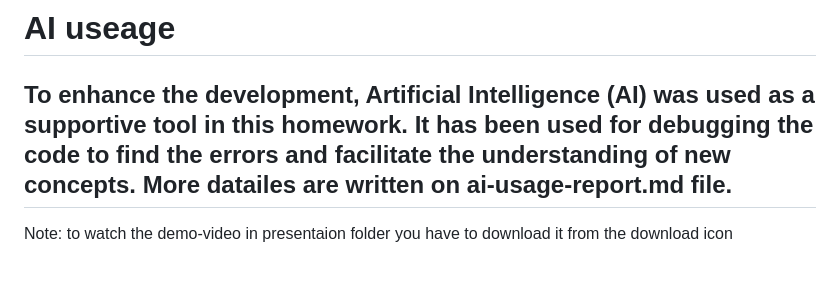
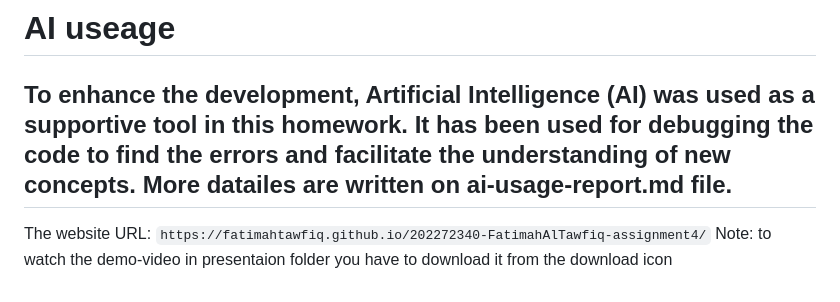
Before and after one commit to FatimahTawfiq/202272340-FatimahAlTawfiq-assignment4, a Markdown page: README.md, the part around the change. Drawn GitHub-style; blank space fills up the shorter version.

Commit message:
Deploy and add the URL to readme file

```diff
--- a/README.md
+++ b/README.md
@@ -53,4 +53,5 @@ This section include a form that is compined of The sender name email and the me
 # AI useage
 To enhance the development, Artificial Intelligence (AI) was used as a supportive tool in this homework. It has been used for debugging the code to find the errors and facilitate the understanding of new concepts. More datailes are written on ai-usage-report.md file.
 ----
+The website URL: `https://fatimahtawfiq.github.io/202272340-FatimahAlTawfiq-assignment4/`
 Note: to watch the demo-video in presentaion folder you have to download it from the download icon
```
